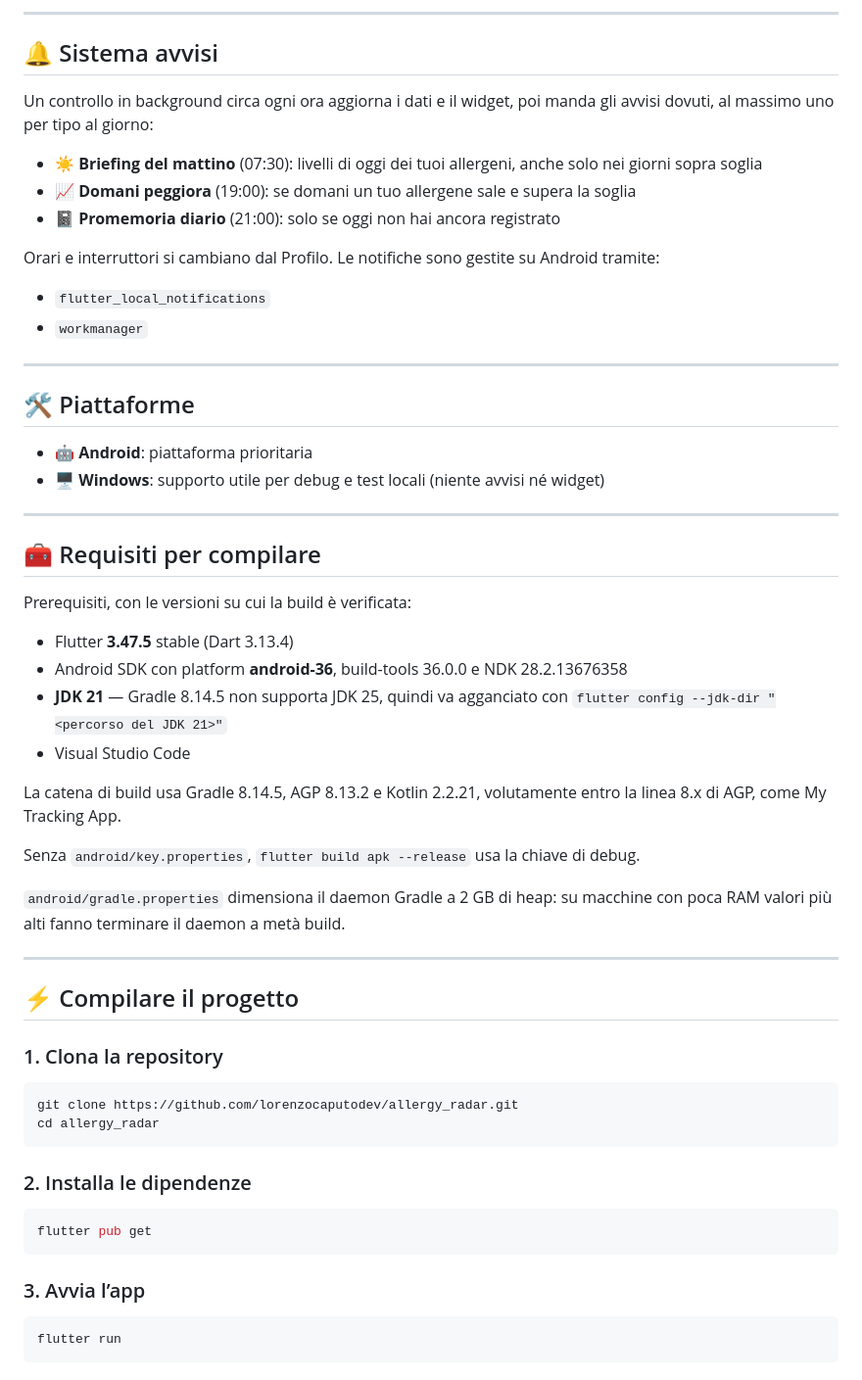
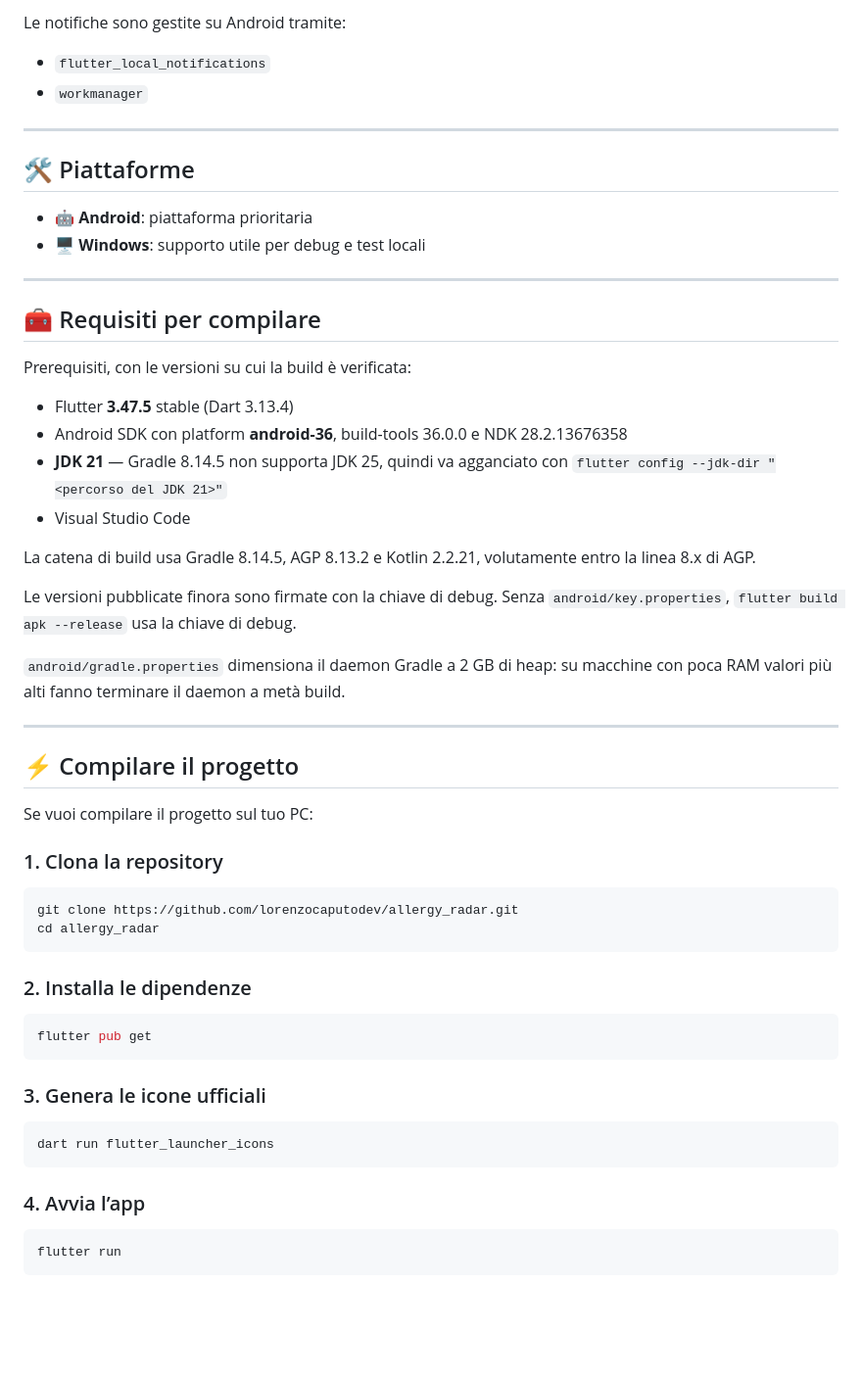
Before and after one commit to lorenzocaputodev/allergy_radar, a Markdown page: README.md, the part around one of its changes. Shown at 98% size. Rendered like a GitHub page; blank space fills up the shorter version.

````diff
--- a/README.md
+++ b/README.md
@@ -59,15 +53,5 @@ Scarica l’APK dall’**[ultima versione pubblicata](https://github.com/lorenzo
 
----
-
-## 🔔 Sistema avvisi
-
-Un controllo in background circa ogni ora aggiorna i dati e il widget, poi manda gli avvisi dovuti, al massimo uno per tipo al giorno:
-
-- ☀️ **Briefing del mattino** (07:30): livelli di oggi dei tuoi allergeni, anche solo nei giorni sopra soglia
-- 📈 **Domani peggiora** (19:00): se domani un tuo allergene sale e supera la soglia
-- 📓 **Promemoria diario** (21:00): solo se oggi non hai ancora registrato
-
-Orari e interruttori si cambiano dal Profilo. Le notifiche sono gestite su Android tramite:
+Le notifiche sono gestite su Android tramite:
 
 - `flutter_local_notifications`
 - `workmanager`
@@ -77,7 +61,7 @@ Orari e interruttori si cambiano dal Profilo. Le notifiche sono gestite su Andro
 ## 🛠️ Piattaforme
 
 - 🤖 **Android**: piattaforma prioritaria
-- 🖥️ **Windows**: supporto utile per debug e test locali (niente avvisi né widget)
+- 🖥️ **Windows**: supporto utile per debug e test locali
 
 ---
 
@@ -92,8 +76,9 @@ Prerequisiti, con le versioni su cui la build è verificata:
 - Visual Studio Code
 
 La catena di build usa Gradle 8.14.5, AGP 8.13.2 e Kotlin 2.2.21, volutamente
-entro la linea 8.x di AGP, come My Tracking App.
+entro la linea 8.x di AGP.
 
+Le versioni pubblicate finora sono firmate con la chiave di debug.
 Senza `android/key.properties`, `flutter build apk --release` usa la chiave di debug.
 
 `android/gradle.properties` dimensiona il daemon Gradle a 2 GB di heap: su
@@ -102,6 +87,8 @@ macchine con poca RAM valori più alti fanno terminare il daemon a metà build.
 ---
 
 ## ⚡ Compilare il progetto
+
+Se vuoi compilare il progetto sul tuo PC:
 
 ### 1. Clona la repository
 ```bash
@@ -114,7 +101,12 @@ cd allergy_radar
 flutter pub get
 ```
 
-### 3. Avvia l’app
+### 3. Genera le icone ufficiali
+```bash
+dart run flutter_launcher_icons
+```
+
+### 4. Avvia l’app
 ```bash
 flutter run
 ```
````
Also changed, not shown: other parts of README.md (+34 -83 lines).
